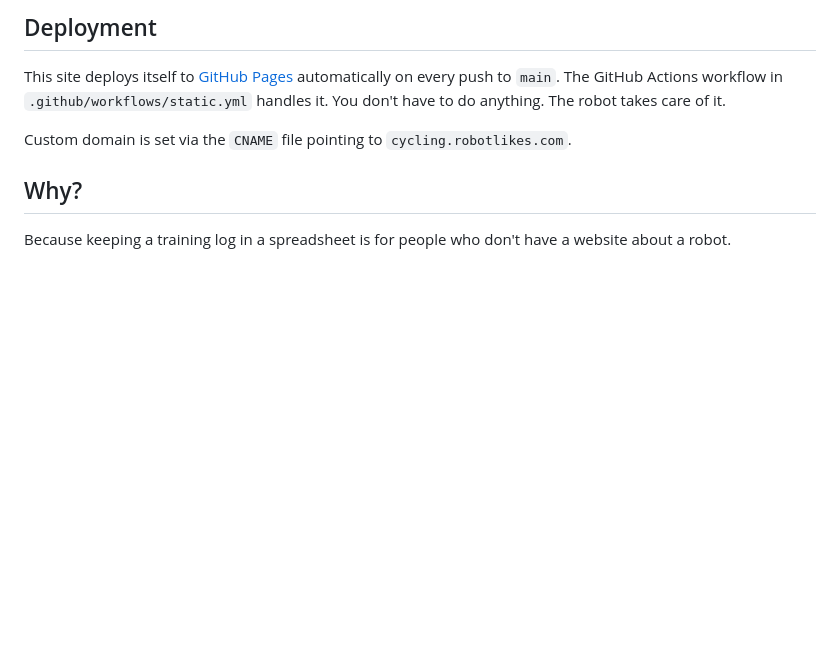
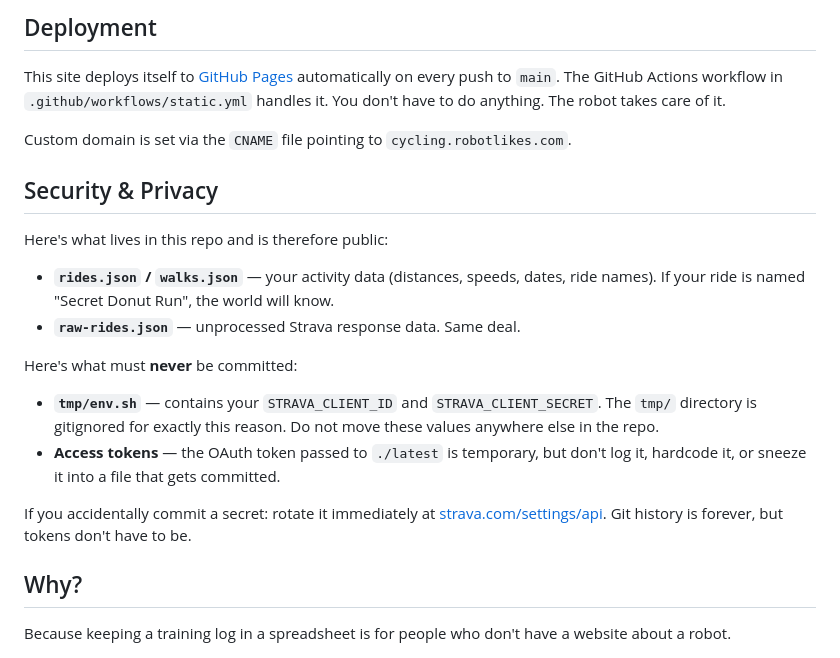
Before and after one commit to jasonrclark/cycling.robotlikes.com, a Markdown page: README.md, the part around the change. Drawn GitHub-style; blank space fills up the shorter version.

Commit message:
Add Security & Privacy section to README
Co-authored-by: jasonrclark <130504+jasonrclark@users.noreply.github.com>

```diff
--- a/README.md
+++ b/README.md
@@ -94,6 +94,20 @@ This site deploys itself to [GitHub Pages](https://pages.github.com/) automatica
 
 Custom domain is set via the `CNAME` file pointing to `cycling.robotlikes.com`.
 
+## Security & Privacy
+
+Here's what lives in this repo and is therefore public:
+
+- **`rides.json` / `walks.json`** — your activity data (distances, speeds, dates, ride names). If your ride is named "Secret Donut Run", the world will know.
+- **`raw-rides.json`** — unprocessed Strava response data. Same deal.
+
+Here's what must **never** be committed:
+
+- **`tmp/env.sh`** — contains your `STRAVA_CLIENT_ID` and `STRAVA_CLIENT_SECRET`. The `tmp/` directory is gitignored for exactly this reason. Do not move these values anywhere else in the repo.
+- **Access tokens** — the OAuth token passed to `./latest` is temporary, but don't log it, hardcode it, or sneeze it into a file that gets committed.
+
+If you accidentally commit a secret: rotate it immediately at [strava.com/settings/api](https://www.strava.com/settings/api). Git history is forever, but tokens don't have to be.
+
 ## Why?
 
 Because keeping a training log in a spreadsheet is for people who don't have a website about a robot.
```
